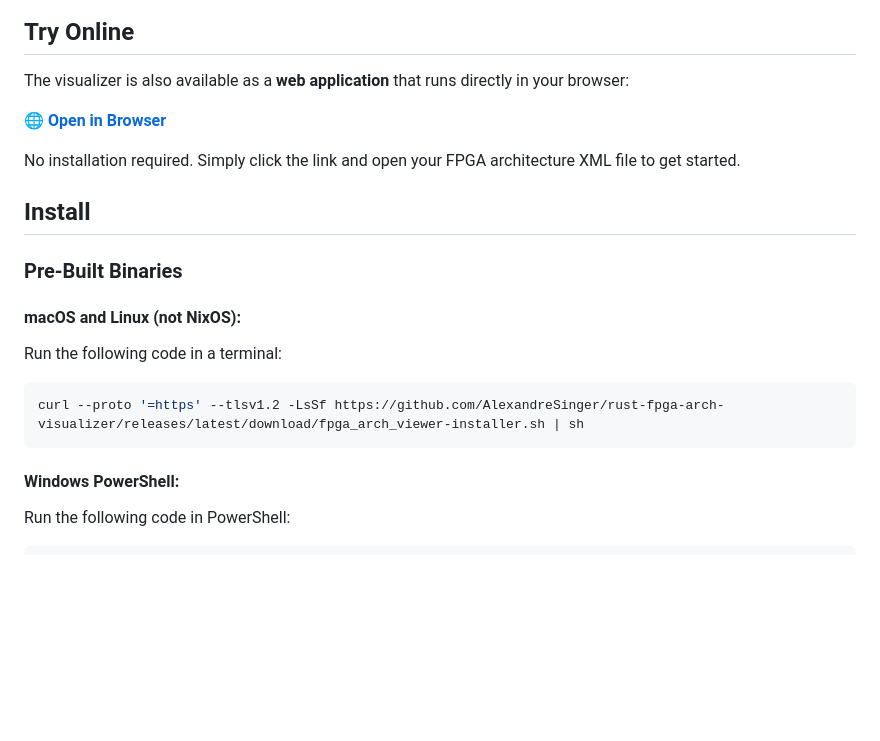
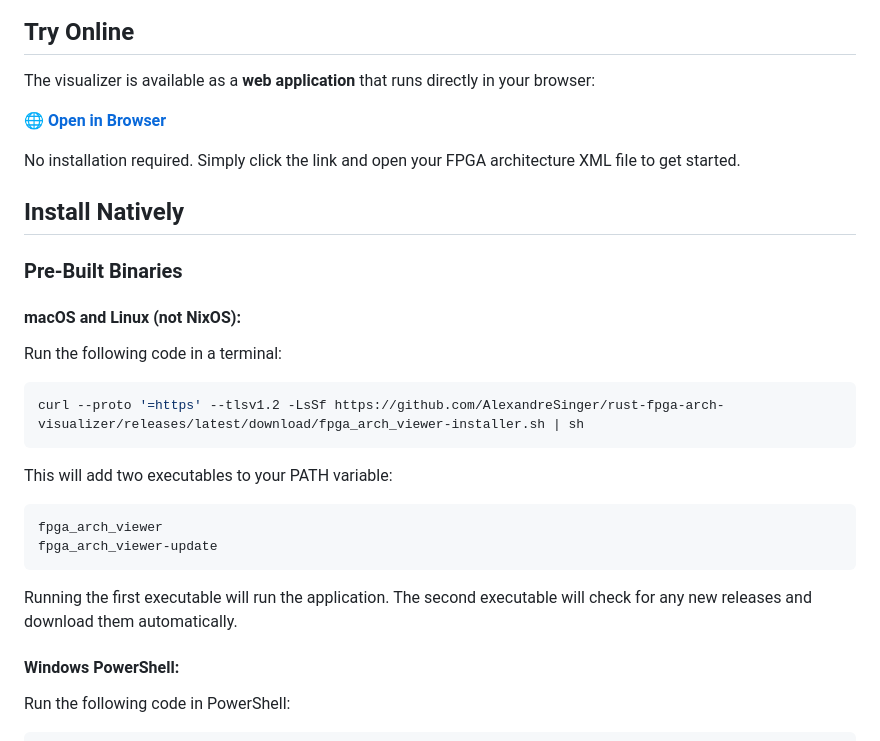
Before and after one commit to AlexandreSinger/rust-fpga-arch-visualizer, a Markdown page: README.md, the part around the change. Drawn GitHub-style; blank space fills up the shorter version.

Commit message:
Updated the README to make using the app more clear

````diff
--- a/README.md
+++ b/README.md
@@ -7,13 +7,13 @@
 
 ## Try Online
 
-The visualizer is also available as a **web application** that runs directly in your browser:
+The visualizer is available as a **web application** that runs directly in your browser:
 
 🌐 **[Open in Browser](https://fpga-architecture-visualizer.web.app/)**
 
 No installation required. Simply click the link and open your FPGA architecture XML file to get started.
 
-## Install
+## Install Natively
 
 ### Pre-Built Binaries
 
@@ -23,6 +23,13 @@ Run the following code in a terminal:
 ```sh
 curl --proto '=https' --tlsv1.2 -LsSf https://github.com/AlexandreSinger/rust-fpga-arch-visualizer/releases/latest/download/fpga_arch_viewer-installer.sh | sh
 ```
+
+This will add two executables to your PATH variable:
+```
+fpga_arch_viewer
+fpga_arch_viewer-update
+```
+Running the first executable will run the application. The second executable will check for any new releases and download them automatically.
 
 #### Windows PowerShell:
 
````
